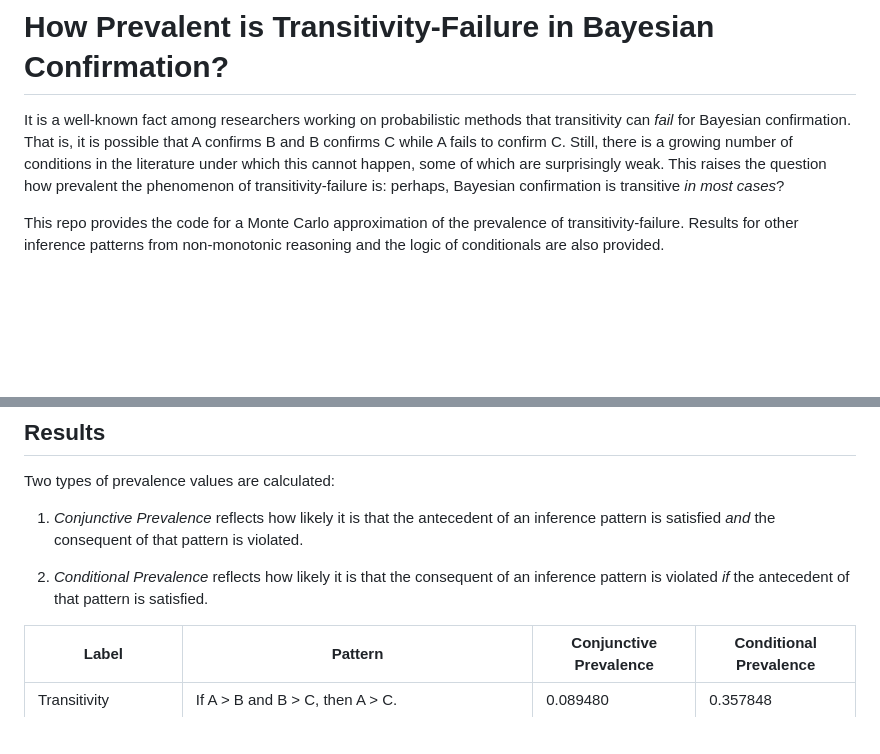
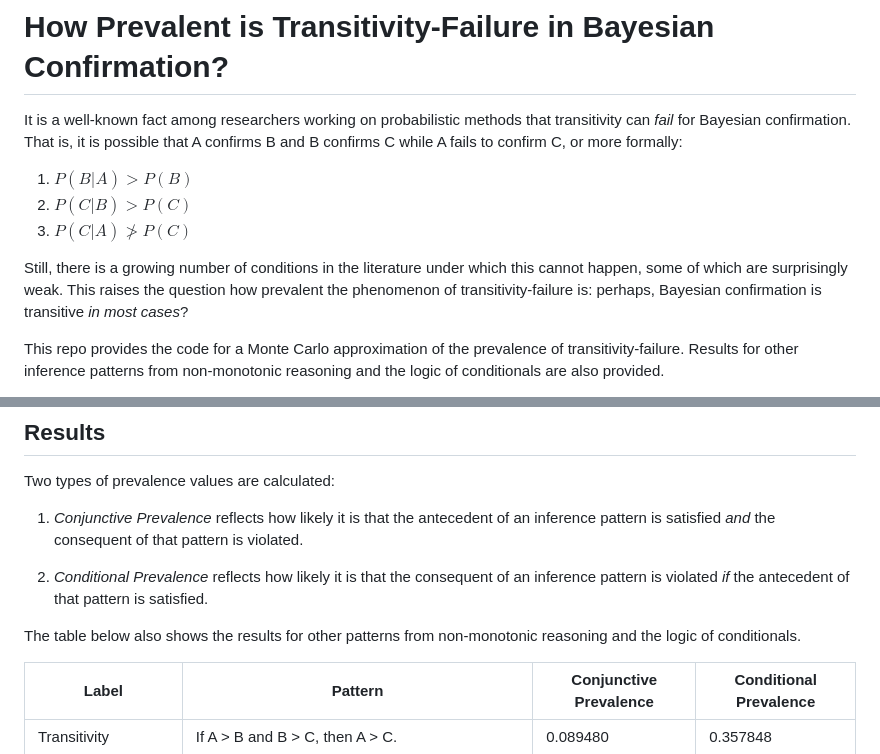
Before and after one commit to jottemka/transitivity_failure, a Markdown page: README.md, 2 parts joined by grey strips. Drawn GitHub-style; blank space fills up the shorter version.

Commit message:
Readme extended.

```diff
--- a/README.md
+++ b/README.md
@@ -1,6 +1,12 @@
 # How Prevalent is Transitivity-Failure in Bayesian Confirmation?
 
-It is a well-known fact among researchers working on probabilistic methods that transitivity can *fail* for Bayesian confirmation. That is, it is possible that A confirms B and B confirms C while A fails to confirm C. Still, there is a growing number of conditions in the literature
+It is a well-known fact among researchers working on probabilistic methods that transitivity can *fail* for Bayesian confirmation. That is, it is possible that A confirms B and B confirms C while A fails to confirm C, or more formally:
+
+1. $P(B|A)>P(B)$
+1. $P(C|B)>P(C)$
+1. $P(C|A)\ngtr P(C)$
+
+Still, there is a growing number of conditions in the literature
 under which this cannot happen, some of which are surprisingly weak. This raises the question how prevalent the phenomenon of transitivity-failure is: perhaps, Bayesian confirmation is transitive *in most cases*?
 
 This repo provides the code for a Monte Carlo approximation of the prevalence of transitivity-failure. Results for other inference patterns from non-monotonic reasoning and the logic of conditionals are also provided.
@@ -20,6 +26,8 @@ Two types of prevalence values are calculated:
 1. *Conjunctive Prevalence* reflects how likely it is that the antecedent of an inference pattern is satisfied *and* the consequent of that pattern is violated.
 
 1. *Conditional Prevalence* reflects how likely it is that the consequent of an inference pattern is violated *if* the antecedent of that pattern is satisfied.
+
+The table below also shows the results for other patterns from non-monotonic reasoning and the logic of conditionals.
 
 <table id="T_2c408">
   <thead>
```
